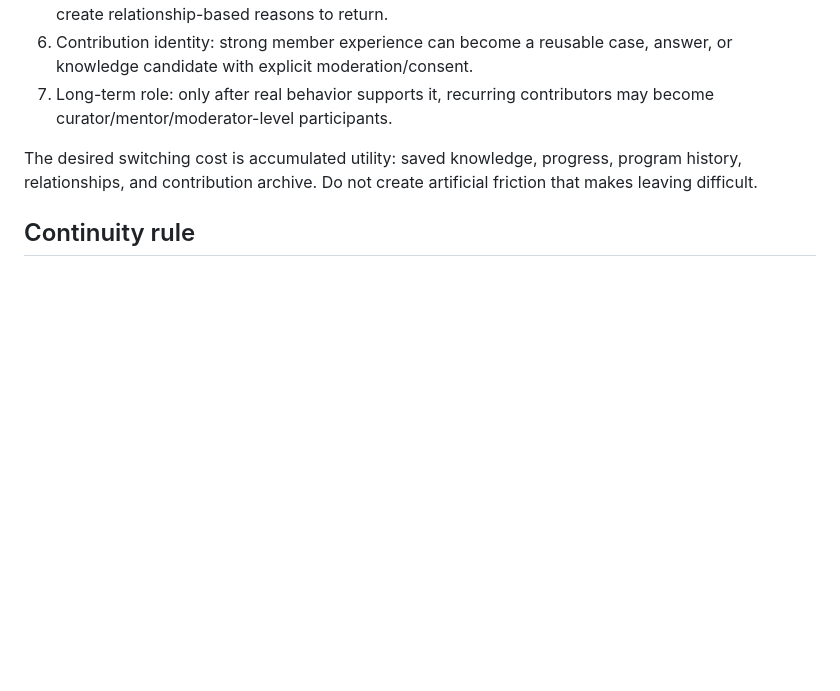
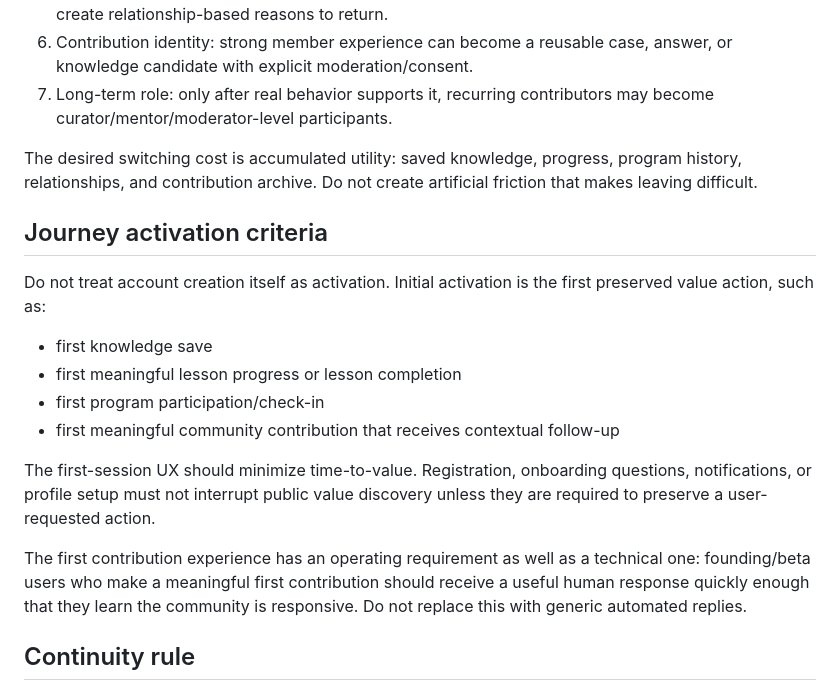
Before and after one commit to maxleekorea/neverjustsell-site, a Markdown page: docs/retention-knowledge-program-product-model.md, the part around the change. GitHub-like rendering; blank space fills up the shorter version.

Commit message:
Document journey activation criteria

```diff
--- a/docs/retention-knowledge-program-product-model.md
+++ b/docs/retention-knowledge-program-product-model.md
@@ -30,6 +30,19 @@ NJS should become more useful as the member moves up the commitment curve. Do no
 7. Long-term role: only after real behavior supports it, recurring contributors may become curator/mentor/moderator-level participants.
 
 The desired switching cost is accumulated utility: saved knowledge, progress, program history, relationships, and contribution archive. Do not create artificial friction that makes leaving difficult.
+
+## Journey activation criteria
+
+Do not treat account creation itself as activation. Initial activation is the first preserved value action, such as:
+
+- first knowledge save
+- first meaningful lesson progress or lesson completion
+- first program participation/check-in
+- first meaningful community contribution that receives contextual follow-up
+
+The first-session UX should minimize time-to-value. Registration, onboarding questions, notifications, or profile setup must not interrupt public value discovery unless they are required to preserve a user-requested action.
+
+The first contribution experience has an operating requirement as well as a technical one: founding/beta users who make a meaningful first contribution should receive a useful human response quickly enough that they learn the community is responsive. Do not replace this with generic automated replies.
 
 ## Continuity rule
 
```
